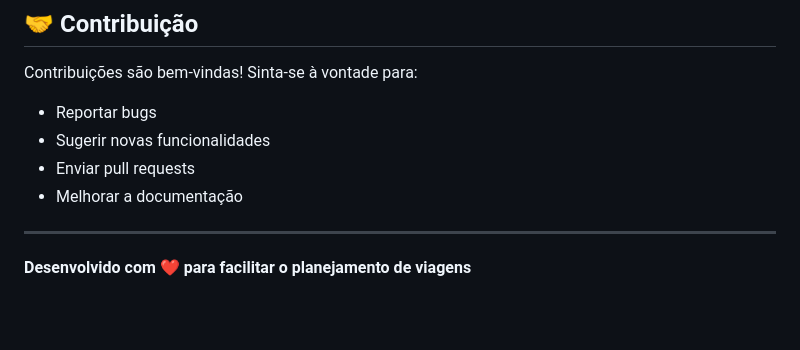
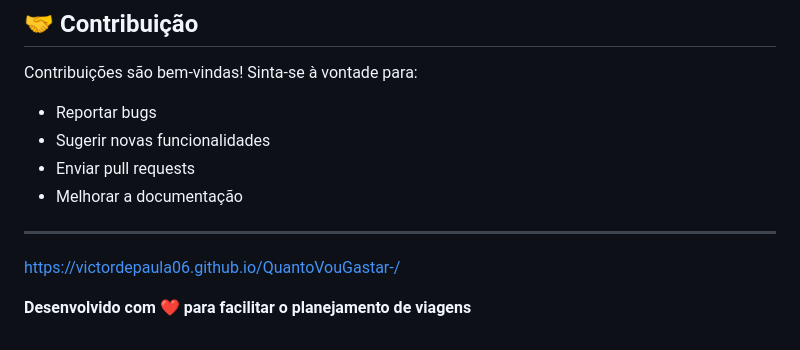
Before and after one commit to VictorDePaula06/QuantoVouGastar-, a Markdown page: README.md, the part around the change. Rendered like a GitHub page; blank space fills up the shorter version.

```diff
--- a/README.md
+++ b/README.md
@@ -126,4 +126,6 @@ Contribuições são bem-vindas! Sinta-se à vontade para:
 
 ---
 
+https://victordepaula06.github.io/QuantoVouGastar-/
+
 **Desenvolvido com ❤️ para facilitar o planejamento de viagens**
```
